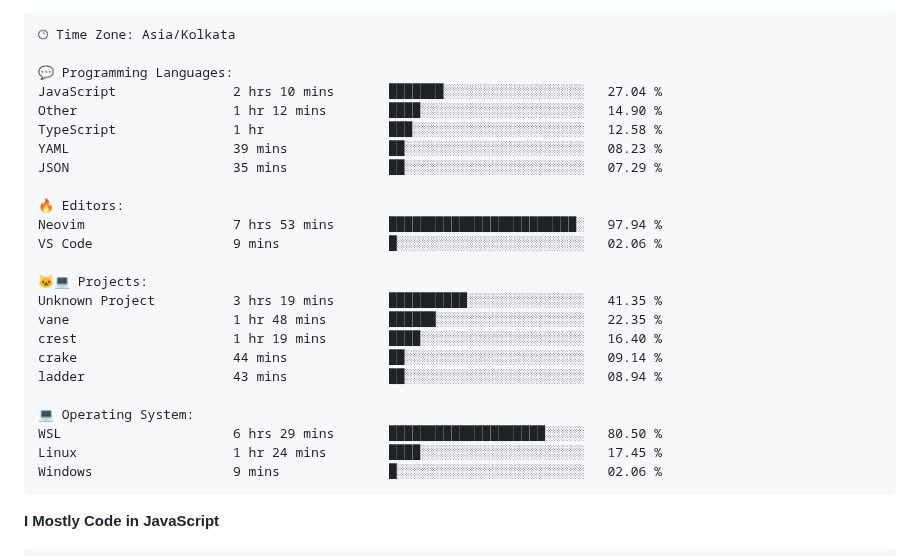
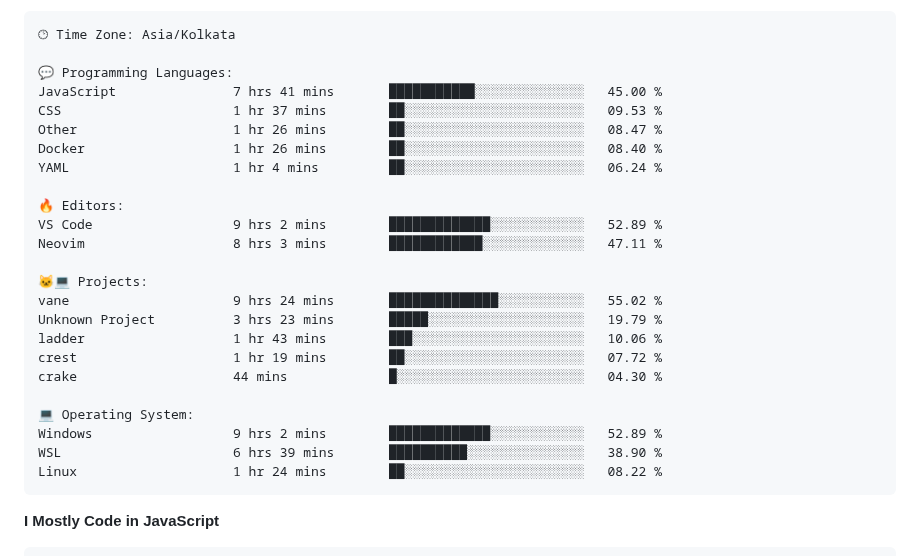
Before and after one commit to PiyushMishra318/piyushmishra318, a Markdown page: README.md, the part around one of its changes. Drawn GitHub-style.

Commit message:
Updated with Dev Metrics

````diff
--- a/README.md
+++ b/README.md
@@ -81,27 +81,27 @@ Sunday                   569 commits         █░░░░░░░░░░
 🕑︎ Time Zone: Asia/Kolkata
 
 💬 Programming Languages:
-JavaScript               2 hrs 10 mins       ███████░░░░░░░░░░░░░░░░░░   27.04 %
-Other                    1 hr 12 mins        ████░░░░░░░░░░░░░░░░░░░░░   14.90 %
-TypeScript               1 hr                ███░░░░░░░░░░░░░░░░░░░░░░   12.58 %
-YAML                     39 mins             ██░░░░░░░░░░░░░░░░░░░░░░░   08.23 %
-JSON                     35 mins             ██░░░░░░░░░░░░░░░░░░░░░░░   07.29 %
+JavaScript               7 hrs 41 mins       ███████████░░░░░░░░░░░░░░   45.00 %
+CSS                      1 hr 37 mins        ██░░░░░░░░░░░░░░░░░░░░░░░   09.53 %
+Other                    1 hr 26 mins        ██░░░░░░░░░░░░░░░░░░░░░░░   08.47 %
+Docker                   1 hr 26 mins        ██░░░░░░░░░░░░░░░░░░░░░░░   08.40 %
+YAML                     1 hr 4 mins         ██░░░░░░░░░░░░░░░░░░░░░░░   06.24 %
 
 🔥 Editors:
-Neovim                   7 hrs 53 mins       ████████████████████████░   97.94 %
-VS Code                  9 mins              █░░░░░░░░░░░░░░░░░░░░░░░░   02.06 %
+VS Code                  9 hrs 2 mins        █████████████░░░░░░░░░░░░   52.89 %
+Neovim                   8 hrs 3 mins        ████████████░░░░░░░░░░░░░   47.11 %
 
 🐱‍💻 Projects:
-Unknown Project          3 hrs 19 mins       ██████████░░░░░░░░░░░░░░░   41.35 %
-vane                     1 hr 48 mins        ██████░░░░░░░░░░░░░░░░░░░   22.35 %
-crest                    1 hr 19 mins        ████░░░░░░░░░░░░░░░░░░░░░   16.40 %
-crake                    44 mins             ██░░░░░░░░░░░░░░░░░░░░░░░   09.14 %
-ladder                   43 mins             ██░░░░░░░░░░░░░░░░░░░░░░░   08.94 %
+vane                     9 hrs 24 mins       ██████████████░░░░░░░░░░░   55.02 %
+Unknown Project          3 hrs 23 mins       █████░░░░░░░░░░░░░░░░░░░░   19.79 %
+ladder                   1 hr 43 mins        ███░░░░░░░░░░░░░░░░░░░░░░   10.06 %
+crest                    1 hr 19 mins        ██░░░░░░░░░░░░░░░░░░░░░░░   07.72 %
+crake                    44 mins             █░░░░░░░░░░░░░░░░░░░░░░░░   04.30 %
 
 💻 Operating System:
-WSL                      6 hrs 29 mins       ████████████████████░░░░░   80.50 %
-Linux                    1 hr 24 mins        ████░░░░░░░░░░░░░░░░░░░░░   17.45 %
-Windows                  9 mins              █░░░░░░░░░░░░░░░░░░░░░░░░   02.06 %
+Windows                  9 hrs 2 mins        █████████████░░░░░░░░░░░░   52.89 %
+WSL                      6 hrs 39 mins       ██████████░░░░░░░░░░░░░░░   38.90 %
+Linux                    1 hr 24 mins        ██░░░░░░░░░░░░░░░░░░░░░░░   08.22 %
 ```
 
 **I Mostly Code in JavaScript**
````
Also changed, not shown: other parts of README.md (+2 -2 lines).
